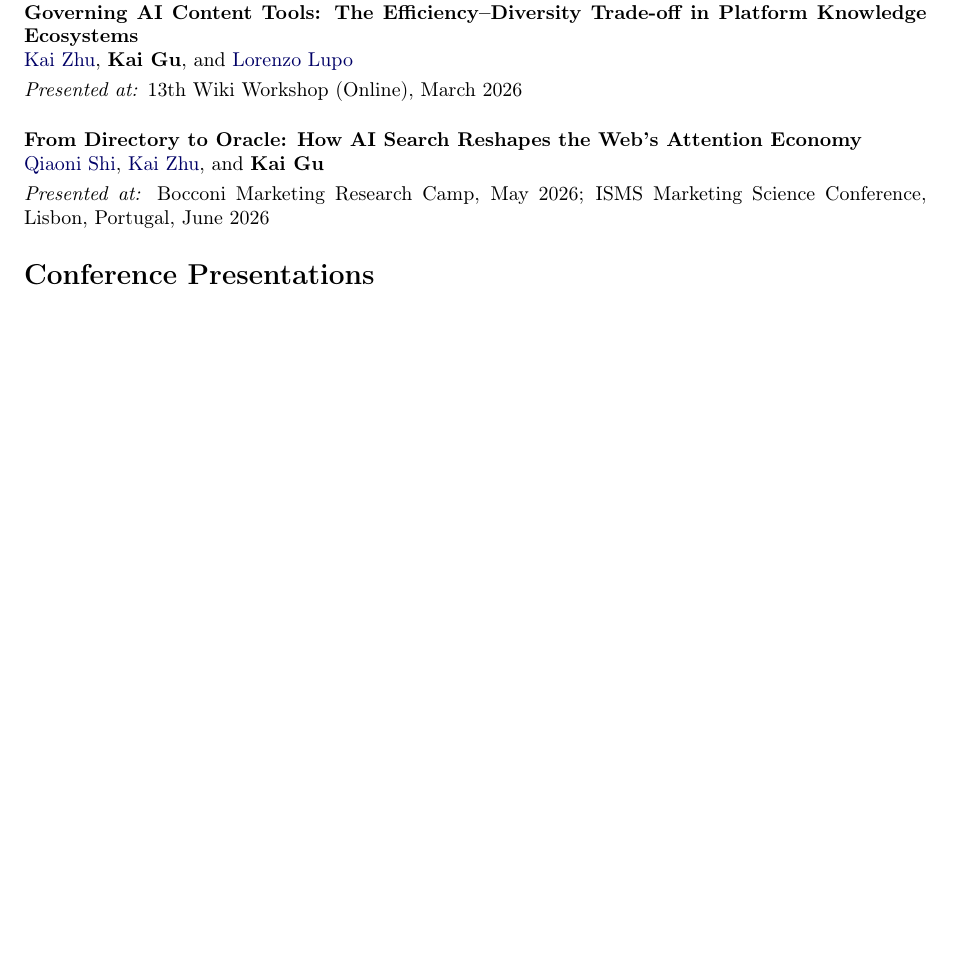
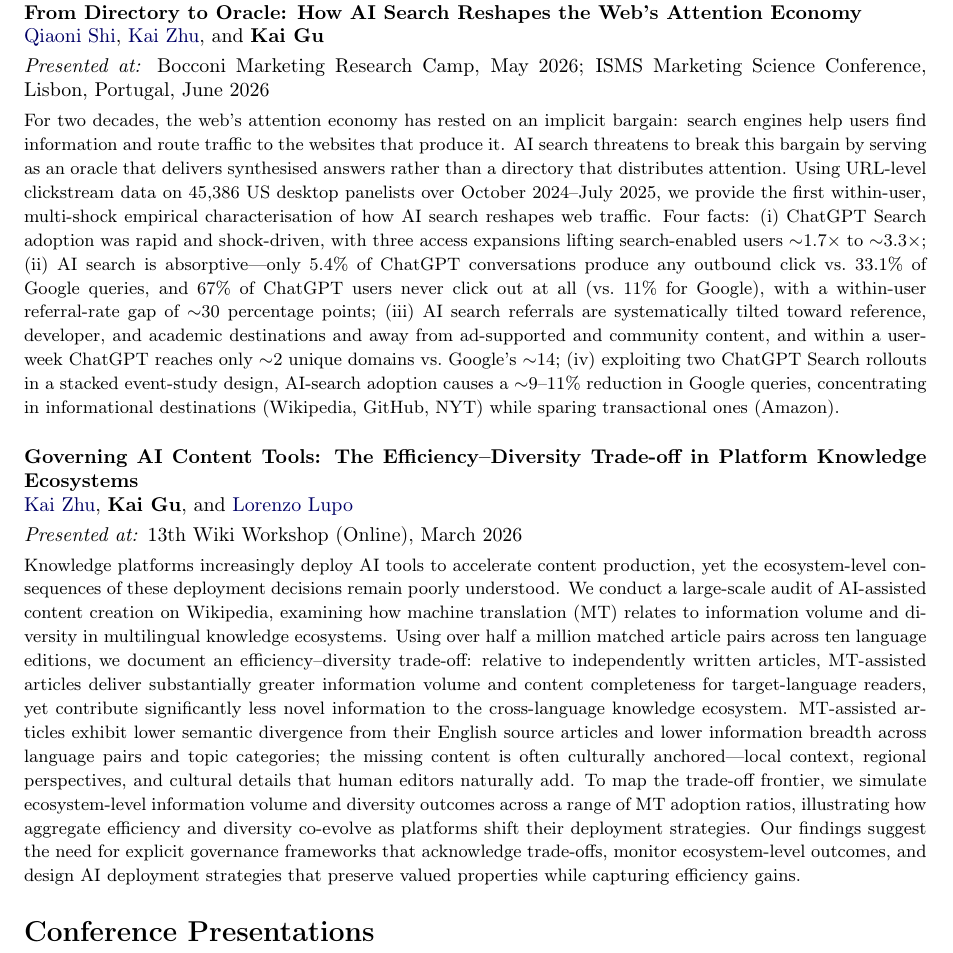
Before and after one commit to KaiGu2024/KaiGu2024.github.io, a LaTeX CV (code/cv.tex): part of the page before the commit and part of page 1 of 2 after it, cut so that both start at the same text, the shorter picture padded with empty space. Compiled offline with pdfLaTeX.

Commit message:
Add abstracts to working papers; reorder From Directory first
Co-Authored-By: Claude Sonnet 4.6 <noreply@anthropic.com>

```diff
--- a/code/cv.tex
+++ b/code/cv.tex
@@ -65,17 +65,21 @@
 \section*{Working Papers}
 \hrule
 \vspace{2pt}
+\textbf{From Directory to Oracle: How AI Search Reshapes the Web's Attention Economy}\\
+\href{https://qiaonishi.github.io/}{Qiaoni Shi}, \href{https://kaizhu.me/}{Kai Zhu}, and \textbf{Kai Gu}
+
+\textit{Presented at:} Bocconi Marketing Research Camp, May 2026; ISMS Marketing Science Conference, Lisbon, Portugal, June 2026
+
+{\small For two decades, the web's attention economy has rested on an implicit bargain: search engines help users find information and route traffic to the websites that produce it. AI search threatens to break this bargain by serving as an oracle that delivers synthesised answers rather than a directory that distributes attention. Using URL-level clickstream data on 45,386 US desktop panelists over October 2024--July 2025, we provide the first within-user, multi-shock empirical characterisation of how AI search reshapes web traffic. Four facts: (i)~ChatGPT Search adoption was rapid and shock-driven, with three access expansions lifting search-enabled users $\sim$1.7$\times$ to $\sim$3.3$\times$; (ii)~AI search is absorptive---only 5.4\% of ChatGPT conversations produce any outbound click vs.\ 33.1\% of Google queries, and 67\% of ChatGPT users never click out at all (vs.\ 11\% for Google), with a within-user referral-rate gap of $\sim$30 percentage points; (iii)~AI search referrals are systematically tilted toward reference, developer, and academic destinations and away from ad-supported and community content, and within a user-week ChatGPT reaches only $\sim$2 unique domains vs.\ Google's $\sim$14; (iv)~exploiting two ChatGPT Search rollouts in a stacked event-study design, AI-search adoption causes a $\sim$9--11\% reduction in Google queries, concentrating in informational destinations (Wikipedia, GitHub, NYT) while sparing transactional ones (Amazon).}
+
+\vspace{1em}
+
 \textbf{Governing AI Content Tools: The Efficiency--Diversity Trade-off in Platform Knowledge Ecosystems}\\
 \href{https://kaizhu.me/}{Kai Zhu}, \textbf{Kai Gu}, and \href{https://lorelupo.github.io/}{Lorenzo Lupo}
 
 \textit{Presented at:} 13th Wiki Workshop (Online), March 2026
 
-\vspace{1em}
-
-\textbf{From Directory to Oracle: How AI Search Reshapes the Web's Attention Economy}\\
-\href{https://qiaonishi.github.io/}{Qiaoni Shi}, \href{https://kaizhu.me/}{Kai Zhu}, and \textbf{Kai Gu}
-
-\textit{Presented at:} Bocconi Marketing Research Camp, May 2026; ISMS Marketing Science Conference, Lisbon, Portugal, June 2026
+{\small Knowledge platforms increasingly deploy AI tools to accelerate content production, yet the ecosystem-level consequences of these deployment decisions remain poorly understood. We conduct a large-scale audit of AI-assisted content creation on Wikipedia, examining how machine translation (MT) relates to information volume and diversity in multilingual knowledge ecosystems. Using over half a million matched article pairs across ten language editions, we document an efficiency--diversity trade-off: relative to independently written articles, MT-assisted articles deliver substantially greater information volume and content completeness for target-language readers, yet contribute significantly less novel information to the cross-language knowledge ecosystem. MT-assisted articles exhibit lower semantic divergence from their English source articles and lower information breadth across language pairs and topic categories; the missing content is often culturally anchored---local context, regional perspectives, and cultural details that human editors naturally add. To map the trade-off frontier, we simulate ecosystem-level information volume and diversity outcomes across a range of MT adoption ratios, illustrating how aggregate efficiency and diversity co-evolve as platforms shift their deployment strategies. Our findings suggest the need for explicit governance frameworks that acknowledge trade-offs, monitor ecosystem-level outcomes, and design AI deployment strategies that preserve valued properties while capturing efficiency gains.}
 
 \section*{Conference Presentations}
 \hrule
```
Also changed, not shown: docs/assets/cv.pdf, output/cv.pdf.
